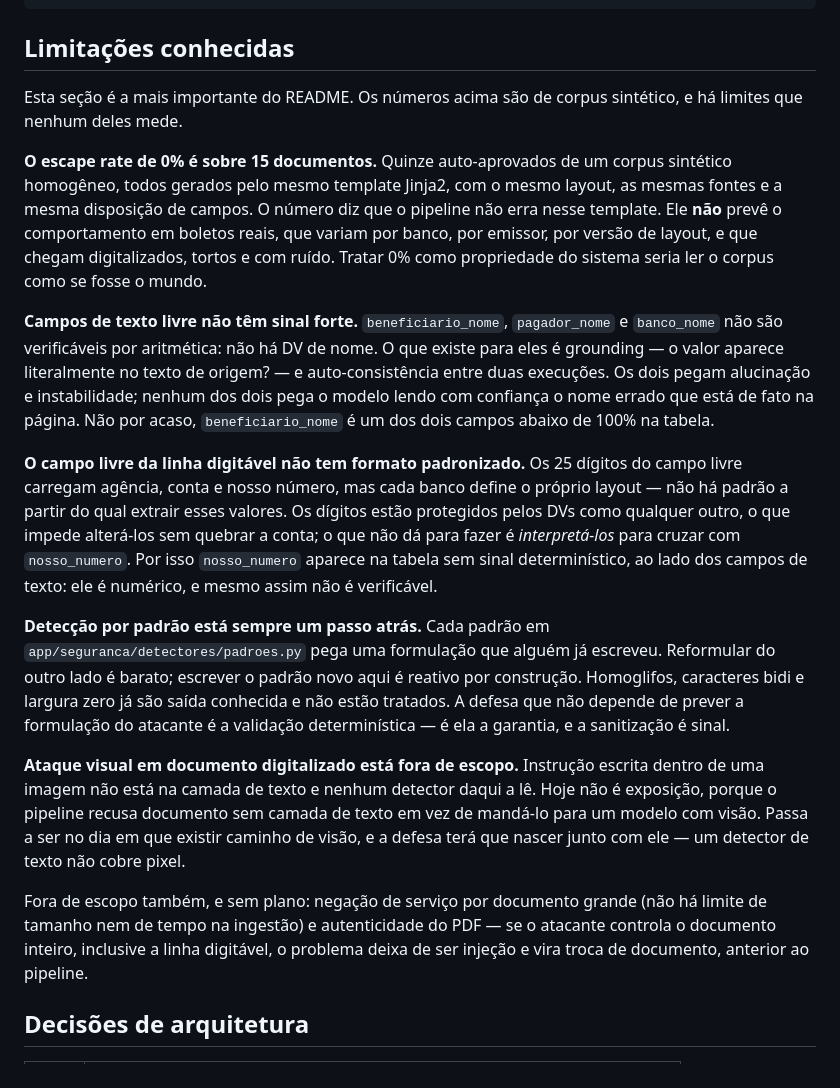
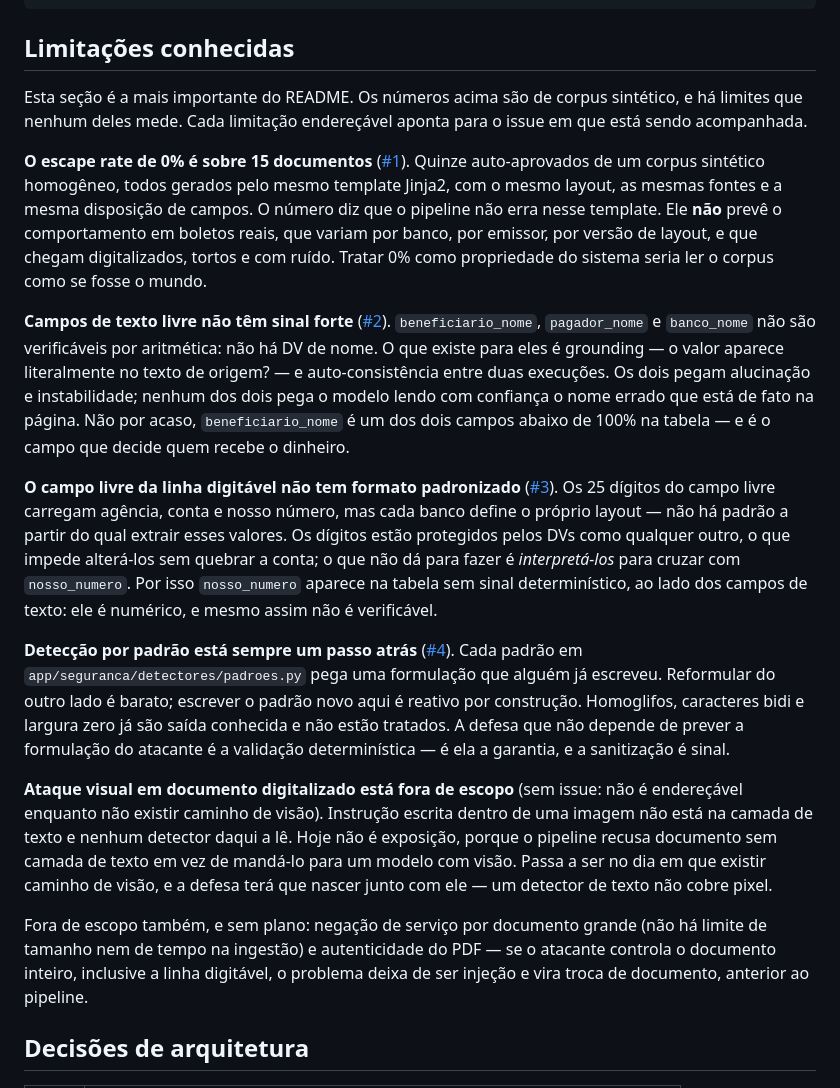
Before and after one commit to marcola20/extrator-docs-financeiros, a Markdown page: README.md, the part around one of its changes. Drawn GitHub-style.

Commit message:
Aponta cada limitação para o issue que a acompanha
Limitação sem lugar onde ser resolvida vira decoração. As quatro endereçáveis
viram issues 1 a 4: ampliar o corpus além do template único, dar sinal aos
campos de texto livre, interpretar o campo livre por banco para cruzar
nosso_numero, e normalizar Unicode contra homoglifos e largura zero.

A quinta — ataque visual em digitalizado — fica sem issue de propósito, e o
texto diz por quê: não há o que endereçar enquanto não existir caminho de
visão, e a defesa terá que nascer junto com ele.

Co-Authored-By: Claude Opus 5 (1M context) <noreply@anthropic.com>
Claude-Session: https://claude.ai/code/session_0142E4iBGCbksA7jWGQiguSu

```diff
--- a/README.md
+++ b/README.md
@@ -198,34 +198,36 @@ uv run python -m app.geradores.boleto_adversarial \
 ## Limitações conhecidas
 
 Esta seção é a mais importante do README. Os números acima são de corpus
-sintético, e há limites que nenhum deles mede.
+sintético, e há limites que nenhum deles mede. Cada limitação endereçável
+aponta para o issue em que está sendo acompanhada.
 
-**O escape rate de 0% é sobre 15 documentos.** Quinze auto-aprovados de um
-corpus sintético homogêneo, todos gerados pelo mesmo template Jinja2, com o
-mesmo layout, as mesmas fontes e a mesma disposição de campos. O número diz
-que o pipeline não erra nesse template. Ele **não** prevê o comportamento em
-boletos reais, que variam por banco, por emissor, por versão de layout, e que
-chegam digitalizados, tortos e com ruído. Tratar 0% como propriedade do
-sistema seria ler o corpus como se fosse o mundo.
+**O escape rate de 0% é sobre 15 documentos** ([#1][i1]). Quinze
+auto-aprovados de um corpus sintético homogêneo, todos gerados pelo mesmo
+template Jinja2, com o mesmo layout, as mesmas fontes e a mesma disposição de
+campos. O número diz que o pipeline não erra nesse template. Ele **não** prevê
+o comportamento em boletos reais, que variam por banco, por emissor, por
+versão de layout, e que chegam digitalizados, tortos e com ruído. Tratar 0%
+como propriedade do sistema seria ler o corpus como se fosse o mundo.
 
-**Campos de texto livre não têm sinal forte.** `beneficiario_nome`,
+**Campos de texto livre não têm sinal forte** ([#2][i2]). `beneficiario_nome`,
 `pagador_nome` e `banco_nome` não são verificáveis por aritmética: não há DV
 de nome. O que existe para eles é grounding — o valor aparece literalmente no
 texto de origem? — e auto-consistência entre duas execuções. Os dois pegam
 alucinação e instabilidade; nenhum dos dois pega o modelo lendo com confiança
-o nome errado que está de fato na página. Não por acaso, `beneficiario_nome` é
-um dos dois campos abaixo de 100% na tabela.
+o nome errado que está de fato na página. Não por acaso, `beneficiario_nome`
+é um dos dois campos abaixo de 100% na tabela — e é o campo que decide quem
+recebe o dinheiro.
 
-**O campo livre da linha digitável não tem formato padronizado.** Os 25
-dígitos do campo livre carregam agência, conta e nosso número, mas cada banco
-define o próprio layout — não há padrão a partir do qual extrair esses
+**O campo livre da linha digitável não tem formato padronizado** ([#3][i3]).
+Os 25 dígitos do campo livre carregam agência, conta e nosso número, mas cada
+banco define o próprio layout — não há padrão a partir do qual extrair esses
 valores. Os dígitos estão protegidos pelos DVs como qualquer outro, o que
-impede alterá-los sem quebrar a conta; o que não dá para fazer é *interpretá-los*
-para cruzar com `nosso_numero`. Por isso `nosso_numero` aparece na tabela sem
-sinal determinístico, ao lado dos campos de texto: ele é numérico, e mesmo
-assim não é verificável.
+impede alterá-los sem quebrar a conta; o que não dá para fazer é
+*interpretá-los* para cruzar com `nosso_numero`. Por isso `nosso_numero`
+aparece na tabela sem sinal determinístico, ao lado dos campos de texto: ele
+é numérico, e mesmo assim não é verificável.
 
-**Detecção por padrão está sempre um passo atrás.** Cada padrão em
+**Detecção por padrão está sempre um passo atrás** ([#4][i4]). Cada padrão em
 `app/seguranca/detectores/padroes.py` pega uma formulação que alguém já
 escreveu. Reformular do outro lado é barato; escrever o padrão novo aqui é
 reativo por construção. Homoglifos, caracteres bidi e largura zero já são
@@ -233,12 +235,13 @@ saída conhecida e não estão tratados. A defesa que não depende de prever a
 formulação do atacante é a validação determinística — é ela a garantia, e a
 sanitização é sinal.
 
-**Ataque visual em documento digitalizado está fora de escopo.** Instrução
-escrita dentro de uma imagem não está na camada de texto e nenhum detector
-daqui a lê. Hoje não é exposição, porque o pipeline recusa documento sem
-camada de texto em vez de mandá-lo para um modelo com visão. Passa a ser no
-dia em que existir caminho de visão, e a defesa terá que nascer junto com ele
-— um detector de texto não cobre pixel.
+**Ataque visual em documento digitalizado está fora de escopo** (sem issue:
+não é endereçável enquanto não existir caminho de visão). Instrução escrita
+dentro de uma imagem não está na camada de texto e nenhum detector daqui a
+lê. Hoje não é exposição, porque o pipeline recusa documento sem camada de
+texto em vez de mandá-lo para um modelo com visão. Passa a ser no dia em que
+existir caminho de visão, e a defesa terá que nascer junto com ele — um
+detector de texto não cobre pixel.
 
 Fora de escopo também, e sem plano: negação de serviço por documento grande
 (não há limite de tamanho nem de tempo na ingestão) e autenticidade do PDF —
```
Also changed, not shown: other parts of README.md (+5 -0 lines).
